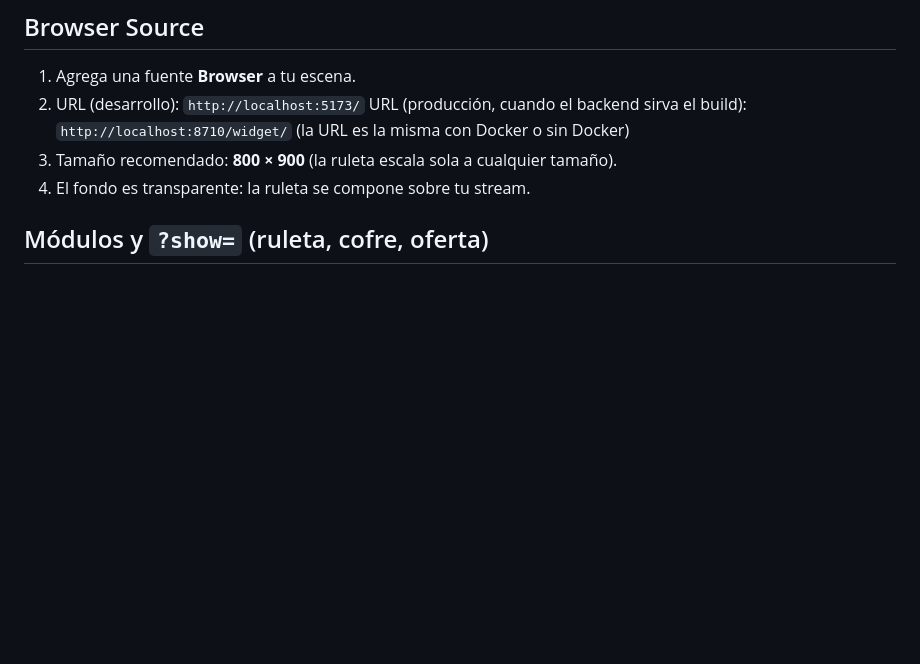
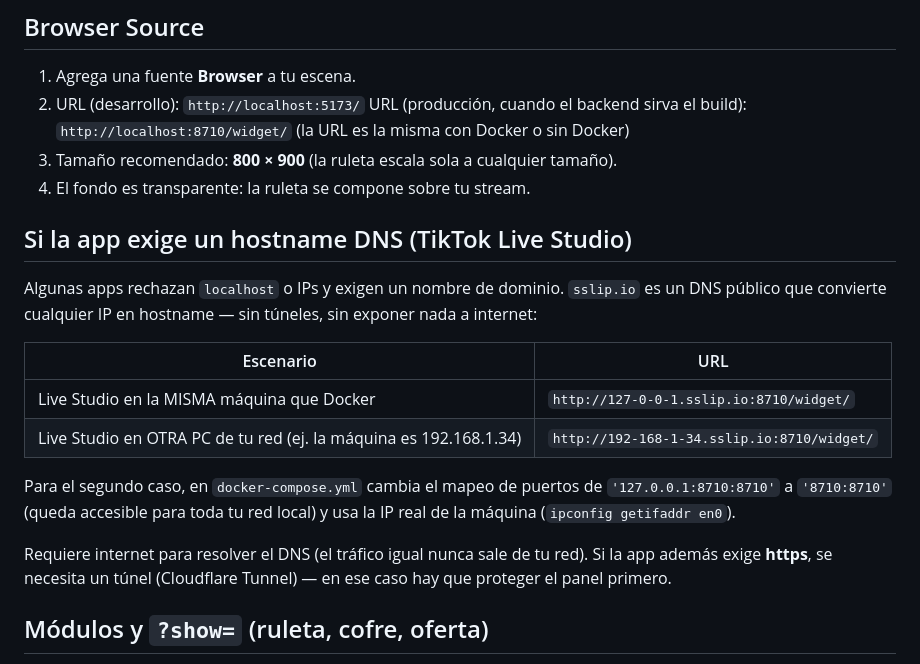
Before and after one commit to hairononsc/obs_raffle_roulette, a Markdown page: docs/OBS_SETUP.md, the part around the change. Drawn GitHub-style; blank space fills up the shorter version.

Commit message:
Document sslip.io DNS hostnames for apps that reject localhost/IPs
TikTok Live Studio requires a DNS name for web sources; sslip.io maps
any IP to a resolvable hostname without tunnels or public exposure.

Co-Authored-By: Claude Fable 5 <noreply@anthropic.com>

```diff
--- a/docs/OBS_SETUP.md
+++ b/docs/OBS_SETUP.md
@@ -8,6 +8,25 @@
    (la URL es la misma con Docker o sin Docker)
 3. Tamaño recomendado: **800 × 900** (la ruleta escala sola a cualquier tamaño).
 4. El fondo es transparente: la ruleta se compone sobre tu stream.
+
+## Si la app exige un hostname DNS (TikTok Live Studio)
+
+Algunas apps rechazan `localhost` o IPs y exigen un nombre de dominio.
+`sslip.io` es un DNS público que convierte cualquier IP en hostname —
+sin túneles, sin exponer nada a internet:
+
+| Escenario | URL |
+| --- | --- |
+| Live Studio en la MISMA máquina que Docker | `http://127-0-0-1.sslip.io:8710/widget/` |
+| Live Studio en OTRA PC de tu red (ej. la máquina es 192.168.1.34) | `http://192-168-1-34.sslip.io:8710/widget/` |
+
+Para el segundo caso, en `docker-compose.yml` cambia el mapeo de puertos
+de `'127.0.0.1:8710:8710'` a `'8710:8710'` (queda accesible para toda tu
+red local) y usa la IP real de la máquina (`ipconfig getifaddr en0`).
+
+Requiere internet para resolver el DNS (el tráfico igual nunca sale de tu
+red). Si la app además exige **https**, se necesita un túnel (Cloudflare
+Tunnel) — en ese caso hay que proteger el panel primero.
 
 ## Módulos y `?show=` (ruleta, cofre, oferta)
 
```
